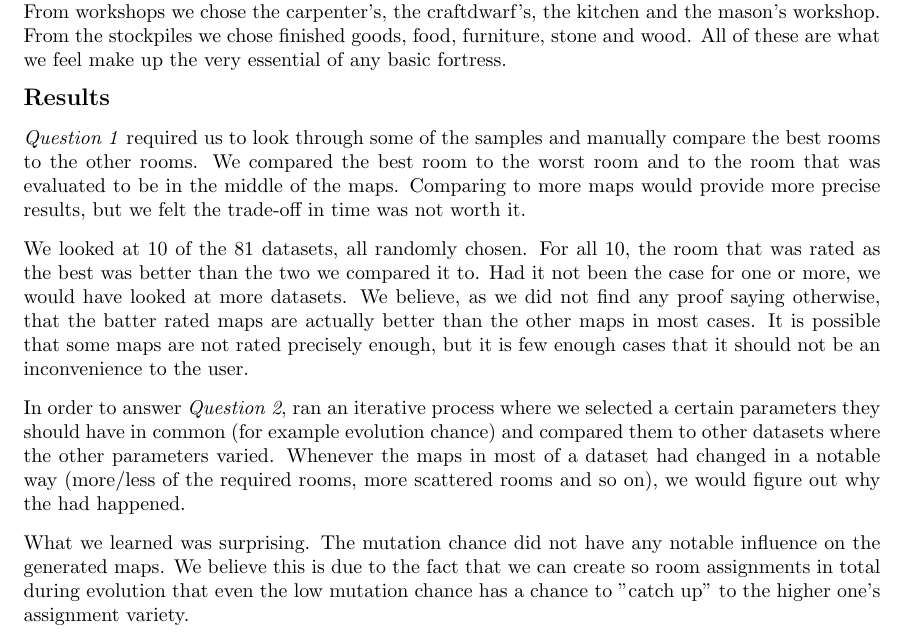
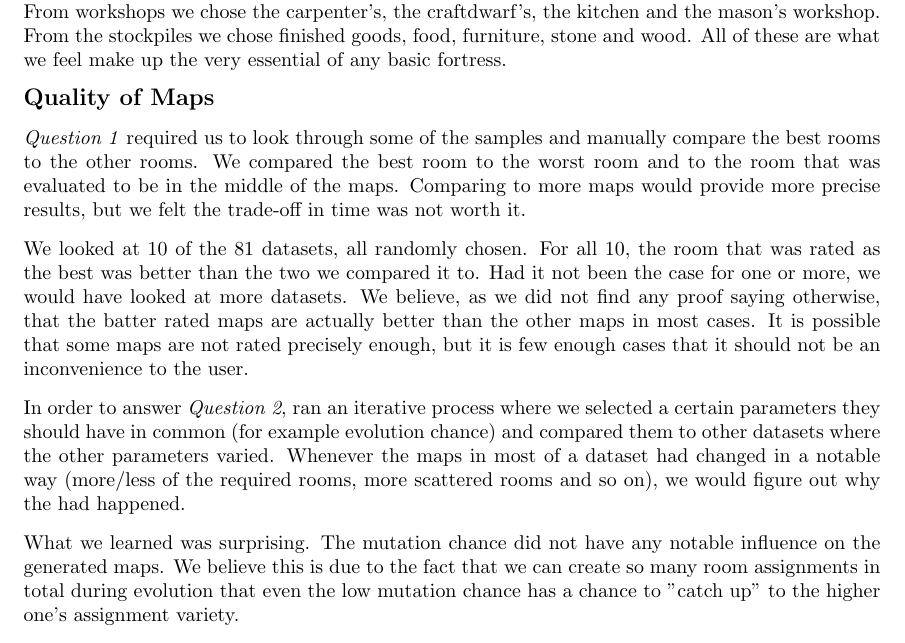
Before and after one commit to jcgr/MPCG-DFFortressGenerator, a LaTeX document (Report/PCGReport_Old.tex, which reads Report/Sections/05_Results.tex): part of page 9 of 13, cut so that both start at the same text. Compiled offline with pdfLaTeX.

Commit message:
minor things

```diff
--- a/Report/Sections/05_Results.tex
+++ b/Report/Sections/05_Results.tex
@@ -33,7 +33,7 @@ The tests were run on a map with the dimensions 40x40x4 with room for 30 dwarves
 
 The rooms chosen as required rooms were bedrooms, dining rooms, barracks, farms and officies. From workshops we chose the carpenter's, the craftdwarf's, the kitchen and the mason's workshop. From the stockpiles we chose finished goods, food, furniture, stone and wood. All of these are what we feel make up the very essential of any basic fortress.
 
-\subsection{Results}
+\subsection{Quality of Maps}
 
 \textit{Question 1} required us to look through some of the samples and manually compare the best rooms to the other rooms. We compared the best room to the worst room and to the room that was evaluated to be in the middle of the maps. Comparing to more maps would provide more precise results, but we felt the trade-off in time was not worth it.
 
@@ -41,7 +41,7 @@ We looked at 10 of the 81 datasets, all randomly chosen. For all 10, the room th
 
 In order to answer \textit{Question 2}, ran an iterative process where we selected a certain parameters they should have in common (for example evolution chance) and compared them to other datasets where the other parameters varied. Whenever the maps in most of a dataset had changed in a notable way (more/less of the required rooms, more scattered rooms and so on), we would figure out why the had happened.
 
-What we learned was surprising. The mutation chance did not have any notable influence on the generated maps. We believe this is due to the fact that we can create so room assignments in total during evolution that even the low mutation chance has a chance to "catch up" to the higher one's assignment variety.
+What we learned was surprising. The mutation chance did not have any notable influence on the generated maps. We believe this is due to the fact that we can create so many room assignments in total during evolution that even the low mutation chance has a chance to "catch up" to the higher one's assignment variety.
 
 The number of room assignments and number of generations did not have any notable influence either, which is due to the fact that we chose numbers for each where $numberOfRoomAssignments \times numberOfGenerations = 10.000$. Had both numbers been significantly lower, the quality of the maps may have been decreased.
 
```
Also changed, not shown: Report/PCGReport.pdf.
